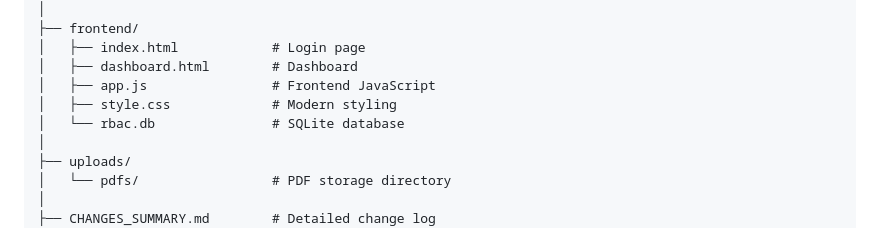
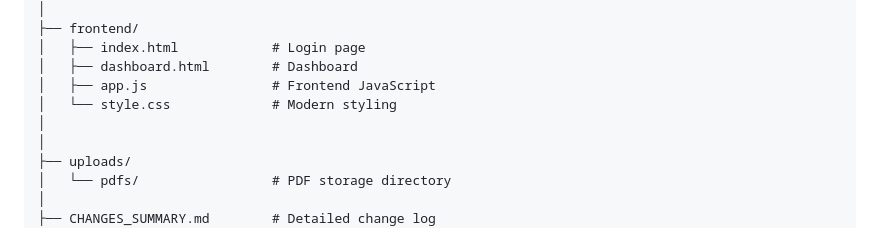
Before and after one commit to bali1527/Role-Based-Access-Control, a Markdown page: README.md, the part around the change. GitHub-like rendering.

```diff
--- a/README.md
+++ b/README.md
@@ -86,8 +86,8 @@ RBAC/
 │   ├── index.html            # Login page
 │   ├── dashboard.html        # Dashboard
 │   ├── app.js                # Frontend JavaScript
-│   ├── style.css             # Modern styling
-│   └── rbac.db               # SQLite database
+│   └── style.css             # Modern styling
+│
 │
 ├── uploads/
 │   └── pdfs/                 # PDF storage directory
```
